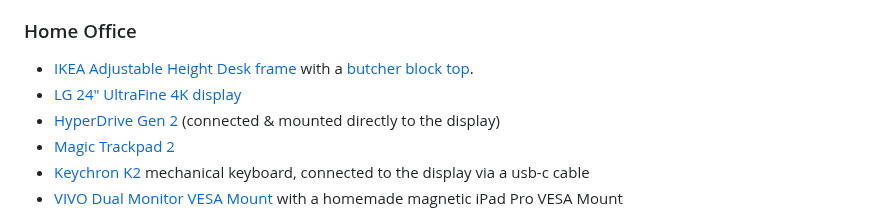
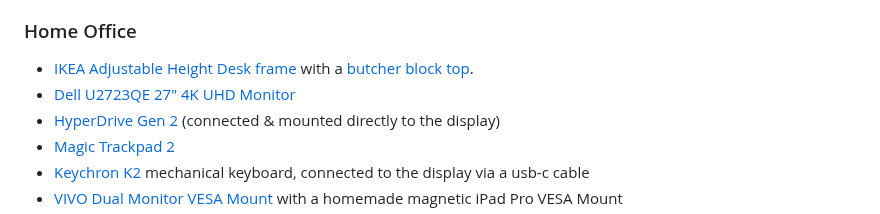
Before and after one commit to nahumck/nahumck.me, a Markdown page: pages/gear.md, the part around the change. GitHub-like rendering.

Commit message:
Update gear.md
Updated to the Dell monitor

```diff
--- a/pages/gear.md
+++ b/pages/gear.md
@@ -96,7 +96,7 @@ Here's a list of the main gear I use.[^missed] These items not be for everyone,
 ### Home Office
 
 - [IKEA Adjustable Height Desk frame](https://www.ikea.com/us/en/p/idasen-sit-stand-underframe-for-table-top-dark-gray-20412175/) with a [butcher block top](https://www.lowes.com/pd/Sparrow-Peak-Acacia-5-ft-x-30-in-Ebony/5001792701).
-- [LG 24" UltraFine 4K display](https://amzn.to/2ZCzVQ8)
+- [Dell U2723QE 27" 4K UHD Monitor](https://amzn.to/3QZCTWA)
 - [HyperDrive Gen 2](https://www.indiegogo.com/projects/hyperdrive-gen2-next-generation-usb-c-hub) (connected & mounted directly to the display)
 - [Magic Trackpad 2](https://amzn.to/3zP56Ea)
 - [Keychron K2](https://amzn.to/3rbbmpf) mechanical keyboard, connected to the display via a usb-c cable
```
